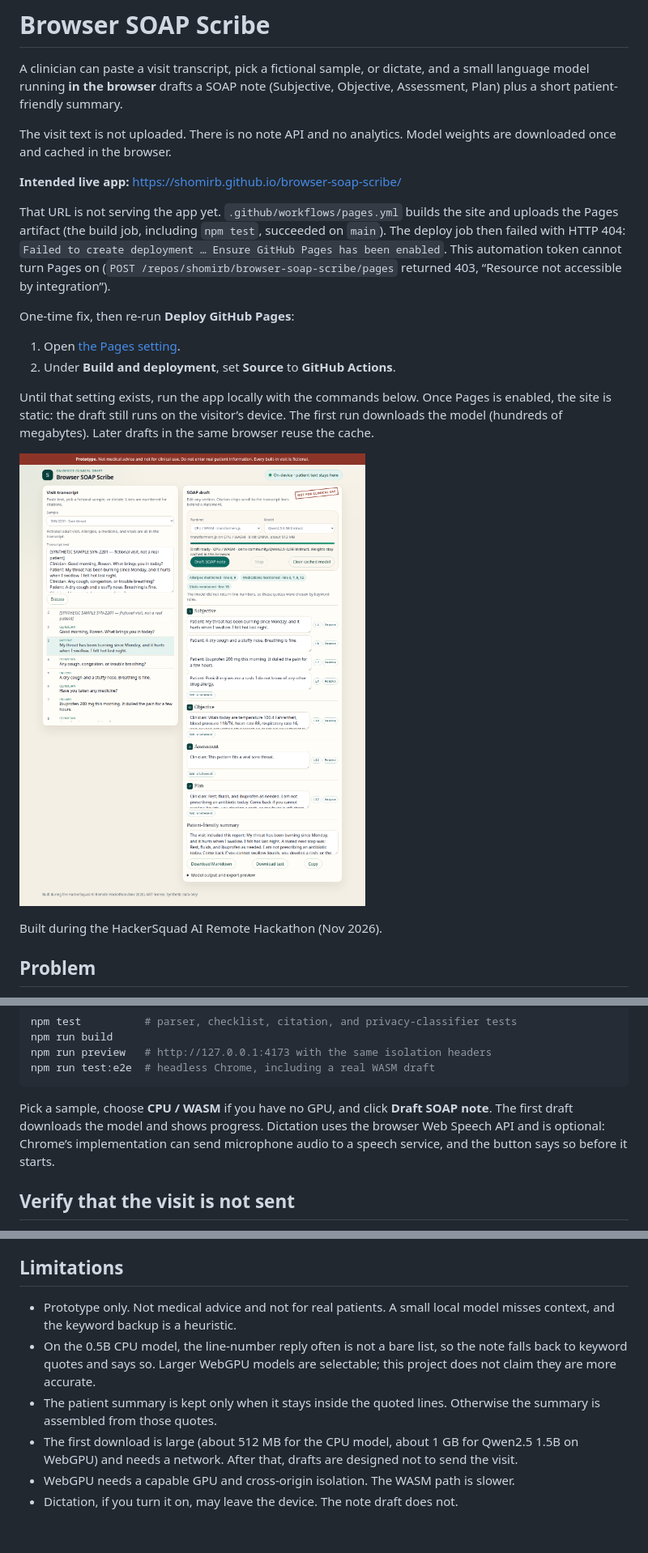
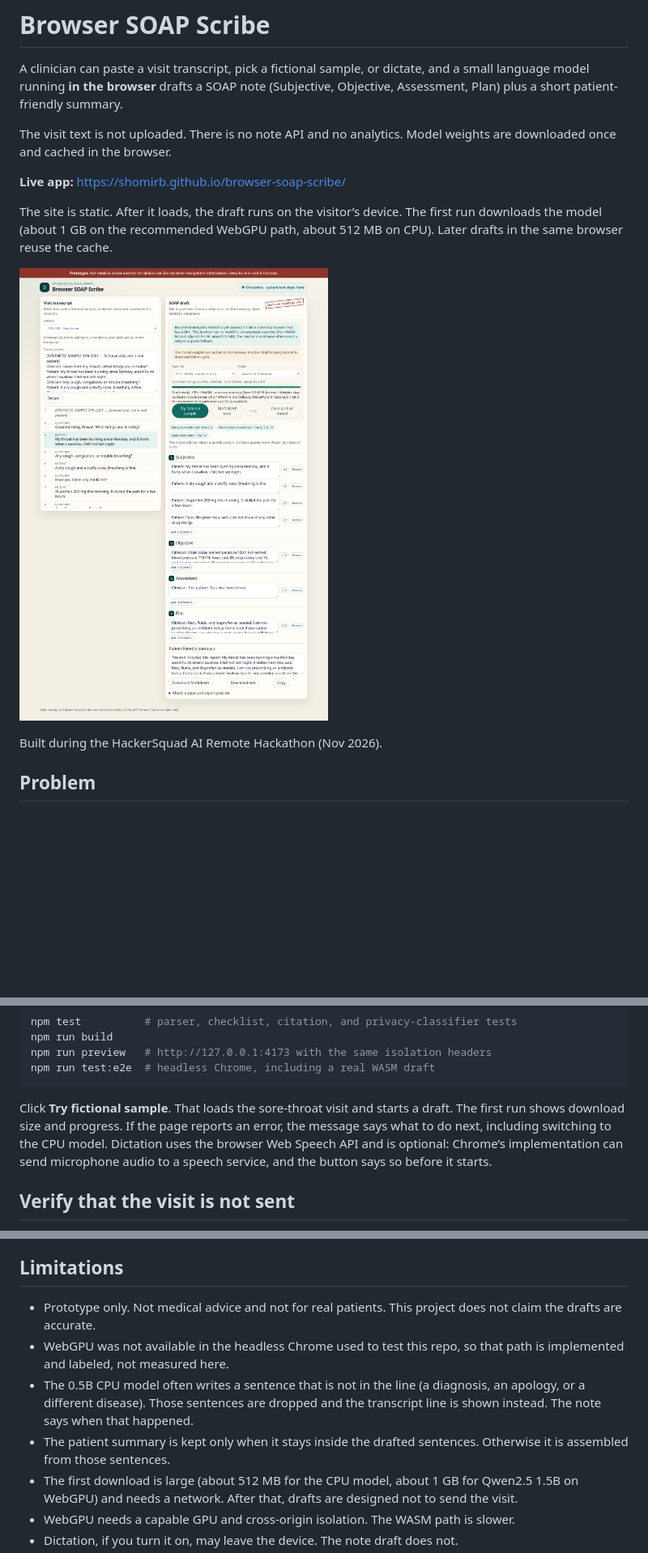
Before and after one commit to shomirb/browser-soap-scribe, a Markdown page: README.md, 3 parts joined by grey strips. Shown at 81% size. GitHub-like rendering; pictures changed too: docs/screenshots/soap-draft.png; blank space fills up the shorter version.

````diff
--- a/README.md
+++ b/README.md
@@ -4,16 +4,9 @@ A clinician can paste a visit transcript, pick a fictional sample, or dictate, a
 
 The visit text is not uploaded. There is no note API and no analytics. Model weights are downloaded once and cached in the browser.
 
-**Intended live app:** [https://shomirb.github.io/browser-soap-scribe/](https://shomirb.github.io/browser-soap-scribe/)
+**Live app:** [https://shomirb.github.io/browser-soap-scribe/](https://shomirb.github.io/browser-soap-scribe/)
 
-That URL is not serving the app yet. `.github/workflows/pages.yml` builds the site and uploads the Pages artifact (the build job, including `npm test`, succeeded on `main`). The deploy job then failed with HTTP 404: `Failed to create deployment … Ensure GitHub Pages has been enabled`. This automation token cannot turn Pages on (`POST /repos/shomirb/browser-soap-scribe/pages` returned 403, “Resource not accessible by integration”).
-
-One-time fix, then re-run **Deploy GitHub Pages**:
-
-1. Open [the Pages setting](https://github.com/shomirb/browser-soap-scribe/settings/pages).
-2. Under **Build and deployment**, set **Source** to **GitHub Actions**.
-
-Until that setting exists, run the app locally with the commands below. Once Pages is enabled, the site is static: the draft still runs on the visitor’s device. The first run downloads the model (hundreds of megabytes). Later drafts in the same browser reuse the cache.
+The site is static. After it loads, the draft runs on the visitor’s device. The first run downloads the model (about 1 GB on the recommended WebGPU path, about 512 MB on CPU). Later drafts in the same browser reuse the cache.
 
 ![SOAP draft from a fictional sore-throat visit, with transcript quotes and line citations](docs/screenshots/soap-draft.png)
 
@@ -81,7 +76,7 @@ npm run preview   # http://127.0.0.1:4173 with the same isolation headers
 npm run test:e2e  # headless Chrome, including a real WASM draft
 ```
 
-Pick a sample, choose **CPU / WASM** if you have no GPU, and click **Draft SOAP note**. The first draft downloads the model and shows progress. Dictation uses the browser Web Speech API and is optional: Chrome’s implementation can send microphone audio to a speech service, and the button says so before it starts.
+Click **Try fictional sample**. That loads the sore-throat visit and starts a draft. The first run shows download size and progress. If the page reports an error, the message says what to do next, including switching to the CPU model. Dictation uses the browser Web Speech API and is optional: Chrome’s implementation can send microphone audio to a speech service, and the button says so before it starts.
 
 ## Verify that the visit is not sent
 
@@ -102,9 +97,10 @@ The log labels each call it sees as a model file, an app file, an unexpected hos
 
 ## Limitations
 
-- Prototype only. Not medical advice and not for real patients. A small local model misses context, and the keyword backup is a heuristic.
-- On the 0.5B CPU model, the line-number reply often is not a bare list, so the note falls back to keyword quotes and says so. Larger WebGPU models are selectable; this project does not claim they are more accurate.
-- The patient summary is kept only when it stays inside the quoted lines. Otherwise the summary is assembled from those quotes.
+- Prototype only. Not medical advice and not for real patients. This project does not claim the drafts are accurate.
+- WebGPU was not available in the headless Chrome used to test this repo, so that path is implemented and labeled, not measured here.
+- The 0.5B CPU model often writes a sentence that is not in the line (a diagnosis, an apology, or a different disease). Those sentences are dropped and the transcript line is shown instead. The note says when that happened.
+- The patient summary is kept only when it stays inside the drafted sentences. Otherwise it is assembled from those sentences.
 - The first download is large (about 512 MB for the CPU model, about 1 GB for Qwen2.5 1.5B on WebGPU) and needs a network. After that, drafts are designed not to send the visit.
 - WebGPU needs a capable GPU and cross-origin isolation. The WASM path is slower.
 - Dictation, if you turn it on, may leave the device. The note draft does not.
````
Also changed, not shown: other parts of README.md (+6 -4 lines), SUBMISSION.md (+8 -6 lines), docs/screenshots/missing-flags.png, docs/screenshots/privacy-log.png, docs/screenshots/ready-to-draft.png, 6 other files.
